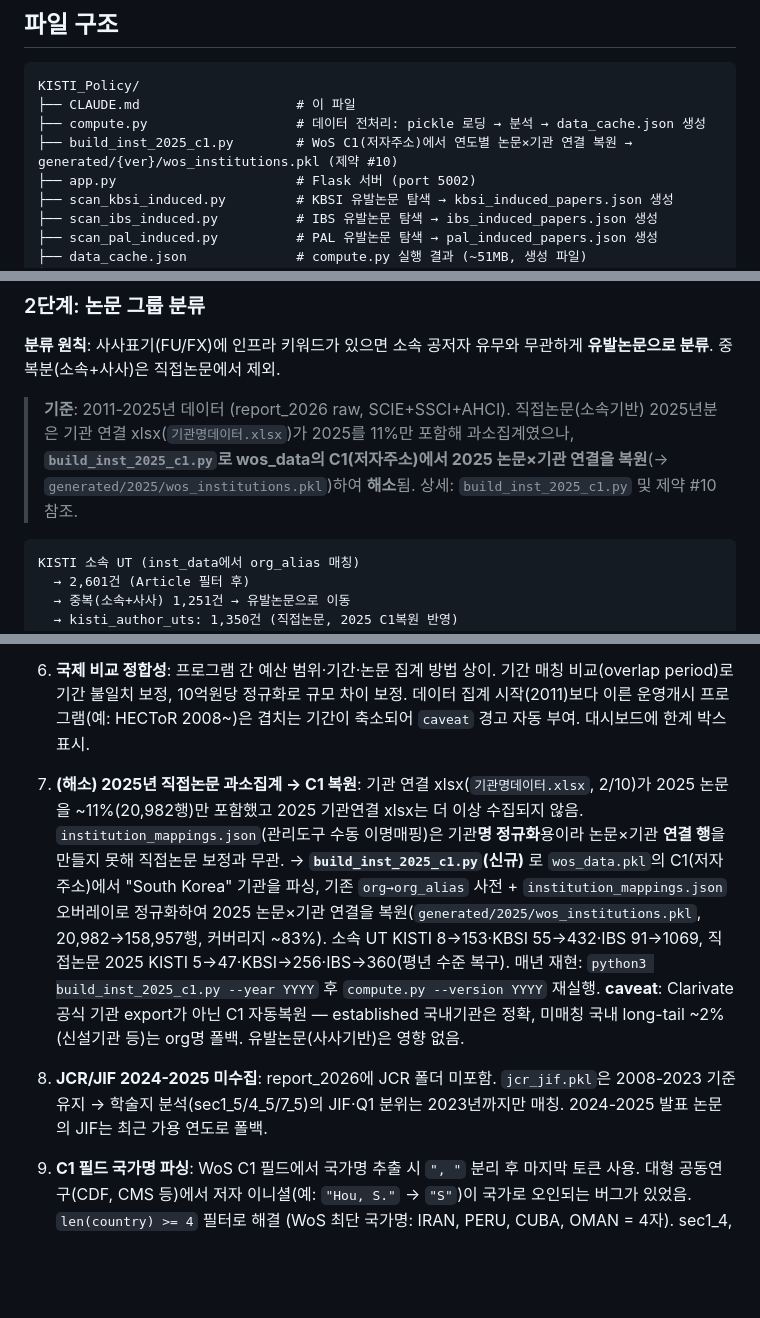
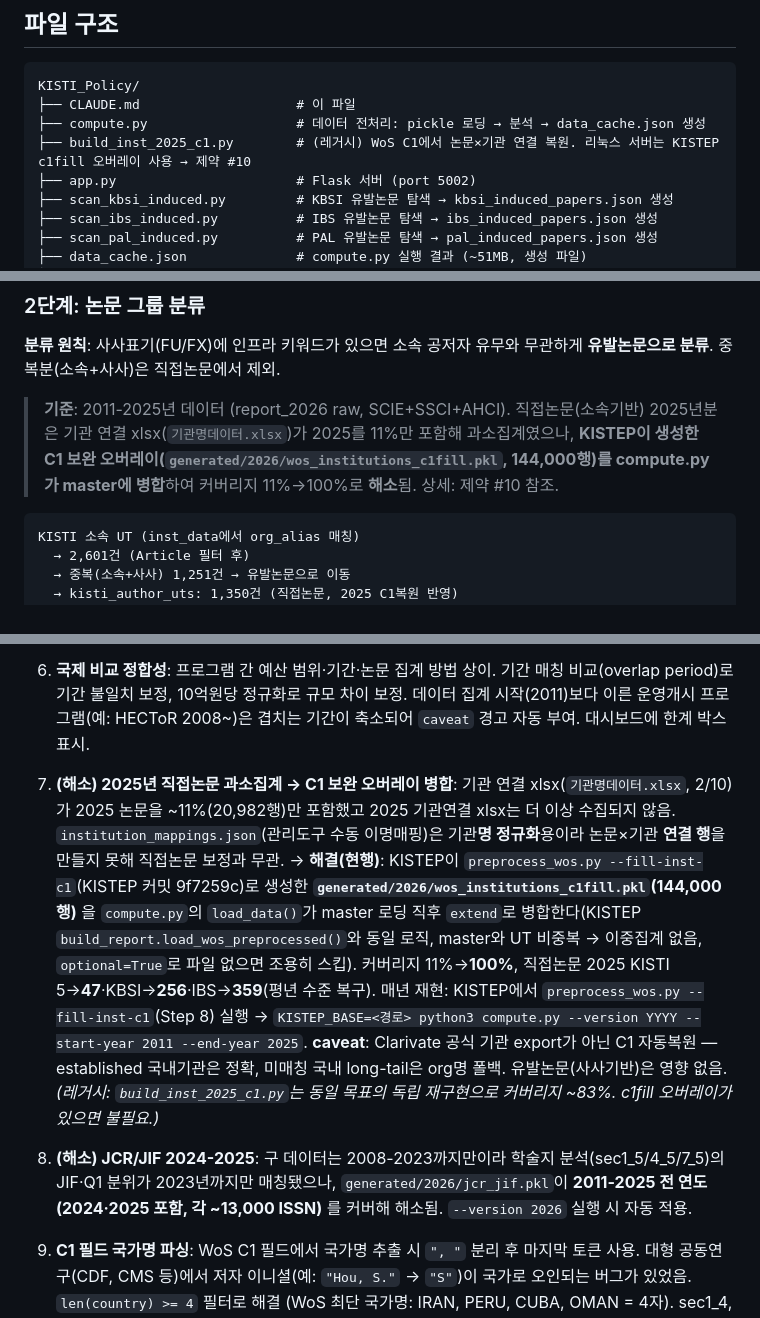
Before and after one commit to Suntae-Kim2020/KISTI-POLICY, a Markdown page: CLAUDE.md, 3 parts joined by grey strips. Drawn GitHub-style; blank space fills up the shorter version.

````diff
--- a/CLAUDE.md
+++ b/CLAUDE.md
@@ -21,7 +21,7 @@ KISTI(한국과학기술정보연구원)의 논문 성과와 인프라 유발
 KISTI_Policy/
 ├── CLAUDE.md                    # 이 파일
 ├── compute.py                   # 데이터 전처리: pickle 로딩 → 분석 → data_cache.json 생성
-├── build_inst_2025_c1.py        # WoS C1(저자주소)에서 연도별 논문×기관 연결 복원 → generated/{ver}/wos_institutions.pkl (제약 #10)
+├── build_inst_2025_c1.py        # (레거시) WoS C1에서 논문×기관 연결 복원. 리눅스 서버는 KISTEP c1fill 오버레이 사용 → 제약 #10
 ├── app.py                       # Flask 서버 (port 5002)
 ├── scan_kbsi_induced.py         # KBSI 유발논문 탐색 → kbsi_induced_papers.json 생성
 ├── scan_ibs_induced.py          # IBS 유발논문 탐색 → ibs_induced_papers.json 생성
@@ -147,9 +147,9 @@ python3 KISTI_Policy/app.py
 **분류 원칙**: 사사표기(FU/FX)에 인프라 키워드가 있으면 소속 공저자 유무와 무관하게 **유발논문으로 분류**. 중복분(소속+사사)은 직접논문에서 제외.
 
 > **기준**: 2011-2025년 데이터 (report_2026 raw, SCIE+SSCI+AHCI). 직접논문(소속기반) 2025년분은
-> 기관 연결 xlsx(`기관명데이터.xlsx`)가 2025를 11%만 포함해 과소집계였으나, **`build_inst_2025_c1.py`로
-> wos_data의 C1(저자주소)에서 2025 논문×기관 연결을 복원**(→ `generated/2025/wos_institutions.pkl`)하여 **해소**됨.
-> 상세: `build_inst_2025_c1.py` 및 제약 #10 참조.
+> 기관 연결 xlsx(`기관명데이터.xlsx`)가 2025를 11%만 포함해 과소집계였으나, **KISTEP이 생성한
+> C1 보완 오버레이(`generated/2026/wos_institutions_c1fill.pkl`, 144,000행)를 compute.py가 master에
+> 병합**하여 커버리지 11%→100%로 **해소**됨. 상세: 제약 #10 참조.
 
 ```
 KISTI 소속 UT (inst_data에서 org_alias 매칭)
@@ -434,9 +434,9 @@ PAL 유발논문 UT (data_2025/pal_induced_papers.json) → 3,359건 (직접논
 5. **MNCS 한계**: MNCS 분모가 한국 전체 평균TC(global 평균이 아님). 국제 표준 CNCI/FWCI는 글로벌 평균 기준이지만 현재 글로벌 데이터 미보유. 대시보드에 한계 명시.
 6. **국제 비교 정합성**: 프로그램 간 예산 범위·기간·논문 집계 방법 상이. 기간 매칭 비교(overlap period)로 기간 불일치 보정, 10억원당 정규화로 규모 차이 보정. 데이터 집계 시작(2011)보다 이른 운영개시 프로그램(예: HECToR 2008~)은 겹치는 기간이 축소되어 `caveat` 경고 자동 부여. 대시보드에 한계 박스 표시.
 
-10. **(해소) 2025년 직접논문 과소집계 → C1 복원**: 기관 연결 xlsx(`기관명데이터.xlsx`, 2/10)가 2025 논문을 ~11%(20,982행)만 포함했고 2025 기관연결 xlsx는 더 이상 수집되지 않음. `institution_mappings.json`(관리도구 수동 이명매핑)은 기관**명 정규화**용이라 논문×기관 **연결 행**을 만들지 못해 직접논문 보정과 무관. → **`build_inst_2025_c1.py`(신규)** 로 `wos_data.pkl`의 C1(저자주소)에서 "South Korea" 기관을 파싱, 기존 `org→org_alias` 사전 + `institution_mappings.json` 오버레이로 정규화하여 2025 논문×기관 연결을 복원(`generated/2025/wos_institutions.pkl`, 20,982→158,957행, 커버리지 ~83%). 소속 UT KISTI 8→153·KBSI 55→432·IBS 91→1069, 직접논문 2025 KISTI 5→47·KBSI→256·IBS→360(평년 수준 복구). 매년 재현: `python3 build_inst_2025_c1.py --year YYYY` 후 `compute.py --version YYYY` 재실행. **caveat**: Clarivate 공식 기관 export가 아닌 C1 자동복원 — established 국내기관은 정확, 미매칭 국내 long-tail ~2%(신설기관 등)는 org명 폴백. 유발논문(사사기반)은 영향 없음.
+10. **(해소) 2025년 직접논문 과소집계 → C1 보완 오버레이 병합**: 기관 연결 xlsx(`기관명데이터.xlsx`, 2/10)가 2025 논문을 ~11%(20,982행)만 포함했고 2025 기관연결 xlsx는 더 이상 수집되지 않음. `institution_mappings.json`(관리도구 수동 이명매핑)은 기관**명 정규화**용이라 논문×기관 **연결 행**을 만들지 못해 직접논문 보정과 무관. → **해결(현행)**: KISTEP이 `preprocess_wos.py --fill-inst-c1`(KISTEP 커밋 9f7259c)로 생성한 **`generated/2026/wos_institutions_c1fill.pkl`(144,000행)** 을 `compute.py`의 `load_data()`가 master 로딩 직후 `extend`로 병합한다(KISTEP `build_report.load_wos_preprocessed()`와 동일 로직, master와 UT 비중복 → 이중집계 없음, `optional=True`로 파일 없으면 조용히 스킵). 커버리지 11%→**100%**, 직접논문 2025 KISTI 5→**47**·KBSI→**256**·IBS→**359**(평년 수준 복구). 매년 재현: KISTEP에서 `preprocess_wos.py --fill-inst-c1`(Step 8) 실행 → `KISTEP_BASE=<경로> python3 compute.py --version YYYY --start-year 2011 --end-year 2025`. **caveat**: Clarivate 공식 기관 export가 아닌 C1 자동복원 — established 국내기관은 정확, 미매칭 국내 long-tail은 org명 폴백. 유발논문(사사기반)은 영향 없음. *(레거시: `build_inst_2025_c1.py`는 동일 목표의 독립 재구현으로 커버리지 ~83%. c1fill 오버레이가 있으면 불필요.)*
 
-11. **JCR/JIF 2024-2025 미수집**: report_2026에 JCR 폴더 미포함. `jcr_jif.pkl`은 2008-2023 기준 유지 → 학술지 분석(sec1_5/4_5/7_5)의 JIF·Q1 분위는 2023년까지만 매칭. 2024-2025 발표 논문의 JIF는 최근 가용 연도로 폴백.
+11. **(해소) JCR/JIF 2024-2025**: 구 데이터는 2008-2023까지만이라 학술지 분석(sec1_5/4_5/7_5)의 JIF·Q1 분위가 2023년까지만 매칭됐으나, `generated/2026/jcr_jif.pkl`이 **2011-2025 전 연도(2024·2025 포함, 각 ~13,000 ISSN)** 를 커버해 해소됨. `--version 2026` 실행 시 자동 적용.
 7. **C1 필드 국가명 파싱**: WoS C1 필드에서 국가명 추출 시 `", "` 분리 후 마지막 토큰 사용. 대형 공동연구(CDF, CMS 등)에서 저자 이니셜(예: `"Hou, S."` → `"S"`)이 국가로 오인되는 버그가 있었음. `len(country) >= 4` 필터로 해결 (WoS 최단 국가명: IRAN, PERU, CUBA, OMAN = 4자). sec1_4, sec2_6, sec4_4, sec5_6, sec7_4, sec8_6 6곳에 적용.
 8. **IBS 인력 생산성 제외**: IBS는 NST(국가과학기술연구회) 소관 출연연이 아니므로 인력 CSV에 포함되지 않음. sec9에는 인력 생산성 분석(sec6_4 대응)이 없음.
 9. **PAL 직접논문 분리 불가**: PAL(포항가속기연구소)은 WoS에서 POSTECH 하위기관으로 분류(`org_alias = "POSTECH"`)되어 직접논문 분리가 불가능. 유발논문(사사표기 기반)만 분석. `\bPAL\b` 단독 키워드는 오탐률이 높아 사용하지 않음.
````
Also changed, not shown: other parts of CLAUDE.md (+1 -1 lines), 기관매핑_흐름.md (+15 -10 lines).
